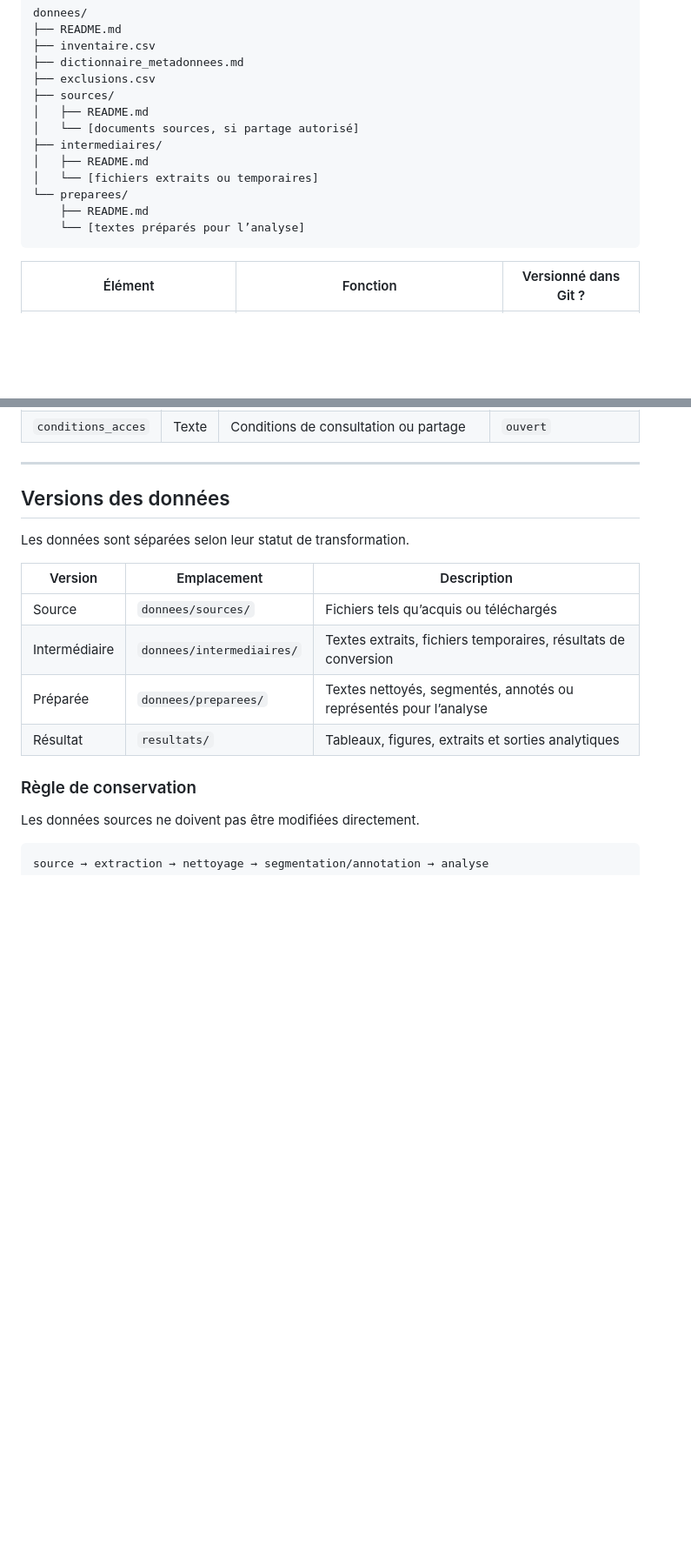
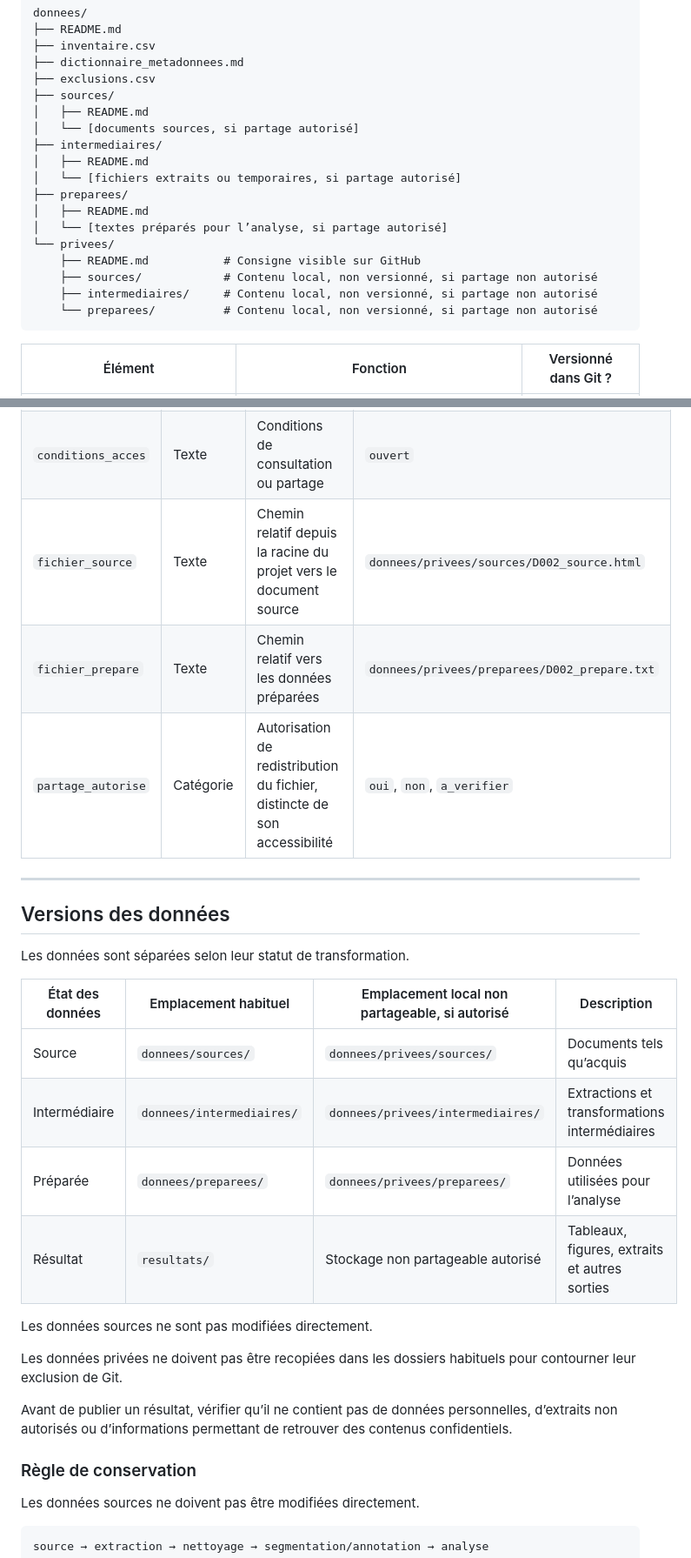
Before and after one commit to FrancisLa/Langues_de_specialite, a Markdown page: donnees/README.md, 2 parts joined by grey strips. Shown at 87% size. GitHub-like rendering; blank space fills up the shorter version.

````diff
--- a/donnees/README.md
+++ b/donnees/README.md
@@ -29,10 +29,15 @@ donnees/
 │   └── [documents sources, si partage autorisé]
 ├── intermediaires/
 │   ├── README.md
-│   └── [fichiers extraits ou temporaires]
-└── preparees/
-    ├── README.md
-    └── [textes préparés pour l’analyse]
+│   └── [fichiers extraits ou temporaires, si partage autorisé]
+├── preparees/
+│   ├── README.md
+│   └── [textes préparés pour l’analyse, si partage autorisé]
+└── privees/
+    ├── README.md           # Consigne visible sur GitHub
+    ├── sources/            # Contenu local, non versionné, si partage non autorisé
+    ├── intermediaires/     # Contenu local, non versionné, si partage non autorisé
+    └── preparees/          # Contenu local, non versionné, si partage non autorisé
 ```
 
 | Élément | Fonction | Versionné dans Git ? |
@@ -206,6 +265,9 @@ Exemple minimal :
 | `sous_corpus` | Texte | Groupe analytique du document | `scientifique` |
 | `statut` | Texte | État dans le protocole de sélection | `retenu` |
 | `conditions_acces` | Texte | Conditions de consultation ou partage | `ouvert` |
+| `fichier_source` | Texte | Chemin relatif depuis la racine du projet vers le document source | `donnees/privees/sources/D002_source.html` |
+| `fichier_prepare` | Texte | Chemin relatif vers les données préparées | `donnees/privees/preparees/D002_prepare.txt` |
+| `partage_autorise` | Catégorie | Autorisation de redistribution du fichier, distincte de son accessibilité | `oui`, `non`, `a_verifier` |
 
 ---
 
@@ -213,12 +275,21 @@ Exemple minimal :
 
 Les données sont séparées selon leur statut de transformation.
 
-| Version | Emplacement | Description |
-|---|---|---|
-| Source | `donnees/sources/` | Fichiers tels qu’acquis ou téléchargés |
-| Intermédiaire | `donnees/intermediaires/` | Textes extraits, fichiers temporaires, résultats de conversion |
-| Préparée | `donnees/preparees/` | Textes nettoyés, segmentés, annotés ou représentés pour l’analyse |
-| Résultat | `resultats/` | Tableaux, figures, extraits et sorties analytiques |
+| État des données | Emplacement habituel | Emplacement local non partageable, si autorisé | Description |
+|---|---|---|---|
+| Source | `donnees/sources/` | `donnees/privees/sources/` | Documents tels qu’acquis |
+| Intermédiaire | `donnees/intermediaires/` | `donnees/privees/intermediaires/` | Extractions et transformations intermédiaires |
+| Préparée | `donnees/preparees/` | `donnees/privees/preparees/` | Données utilisées pour l’analyse |
+| Résultat | `resultats/` | Stockage non partageable autorisé | Tableaux, figures, extraits et autres sorties |
+
+Les données sources ne sont pas modifiées directement.
+
+Les données privées ne doivent pas être recopiées dans les dossiers
+habituels pour contourner leur exclusion de Git.
+
+Avant de publier un résultat, vérifier qu’il ne contient pas de données
+personnelles, d’extraits non autorisés ou d’informations permettant de
+retrouver des contenus confidentiels.
 
 ### Règle de conservation
 
````
Also changed, not shown: other parts of donnees/README.md (+80 -5 lines).
